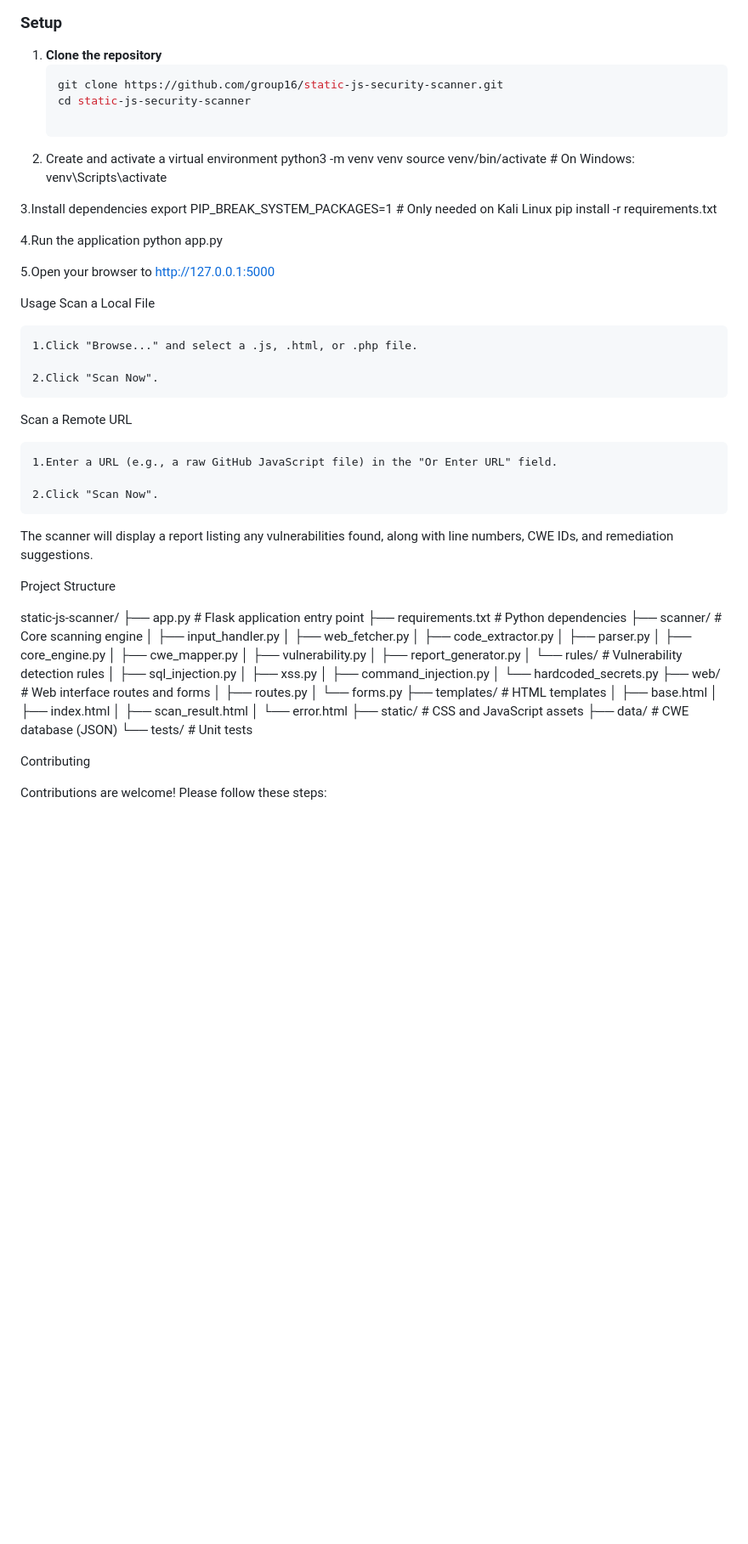
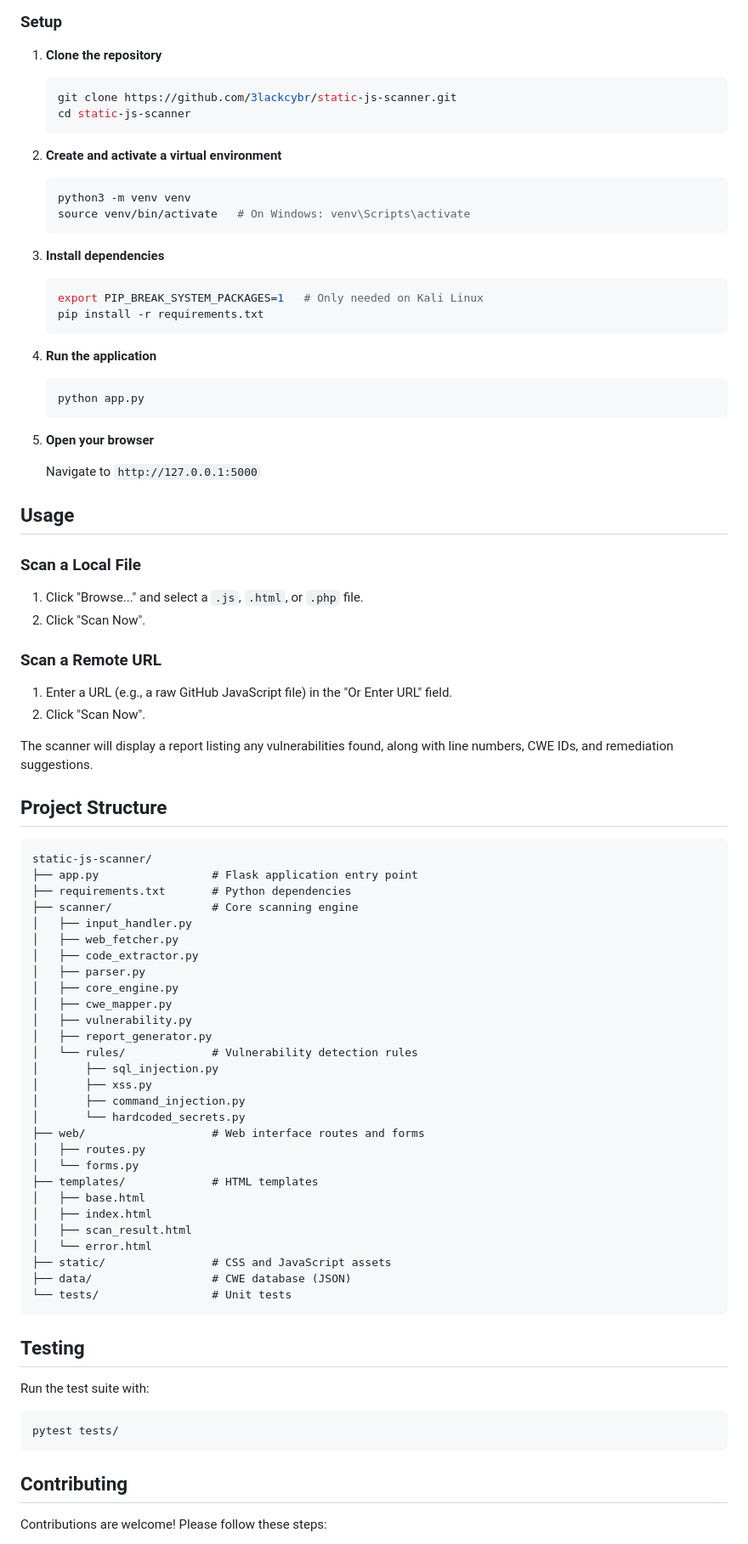
Before and after one commit to 3lackcybr/static-js-scanner, a Markdown page: README.md, the part around one of its changes. Shown at 85% size. GitHub-like rendering; blank space fills up the shorter version.

Commit message:
fix: improve README formatting, structure, and completeness

````diff
--- a/README.md
+++ b/README.md
@@ -39,39 +39,48 @@ A lightweight, web-based static analysis tool that scans JavaScript source code
 
 1. **Clone the repository**
    ```bash
-   git clone https://github.com/group16/static-js-security-scanner.git
-   cd static-js-security-scanner
+   git clone https://github.com/3lackcybr/static-js-scanner.git
+   cd static-js-scanner
+   ```
 
-  2. Create and activate a virtual environment
+2. **Create and activate a virtual environment**
+   ```bash
    python3 -m venv venv
-source venv/bin/activate   # On Windows: venv\Scripts\activate
+   source venv/bin/activate   # On Windows: venv\Scripts\activate
+   ```
 
-3.Install dependencies
-export PIP_BREAK_SYSTEM_PACKAGES=1   # Only needed on Kali Linux
-pip install -r requirements.txt
+3. **Install dependencies**
+   ```bash
+   export PIP_BREAK_SYSTEM_PACKAGES=1   # Only needed on Kali Linux
+   pip install -r requirements.txt
+   ```
 
-4.Run the application
-python app.py
+4. **Run the application**
+   ```bash
+   python app.py
+   ```
 
-5.Open your browser to http://127.0.0.1:5000
+5. **Open your browser**
 
-Usage
-Scan a Local File
+   Navigate to `http://127.0.0.1:5000`
 
-    1.Click "Browse..." and select a .js, .html, or .php file.
+## Usage
 
-    2.Click "Scan Now".
+### Scan a Local File
 
-Scan a Remote URL
+1. Click "Browse..." and select a `.js`, `.html`, or `.php` file.
+2. Click "Scan Now".
 
-    1.Enter a URL (e.g., a raw GitHub JavaScript file) in the "Or Enter URL" field.
+### Scan a Remote URL
 
-    2.Click "Scan Now".
+1. Enter a URL (e.g., a raw GitHub JavaScript file) in the "Or Enter URL" field.
+2. Click "Scan Now".
 
 The scanner will display a report listing any vulnerabilities found, along with line numbers, CWE IDs, and remediation suggestions.
 
-Project Structure
+## Project Structure
 
+```
 static-js-scanner/
 ├── app.py                 # Flask application entry point
 ├── requirements.txt       # Python dependencies
@@ -100,8 +109,17 @@ static-js-scanner/
 ├── static/                # CSS and JavaScript assets
 ├── data/                  # CWE database (JSON)
 └── tests/                 # Unit tests
+```
 
-Contributing
+## Testing
+
+Run the test suite with:
+
+```bash
+pytest tests/
+```
+
+## Contributing
 
 Contributions are welcome! Please follow these steps:
 
````
Also changed, not shown: other parts of README.md (+18 -32 lines).
